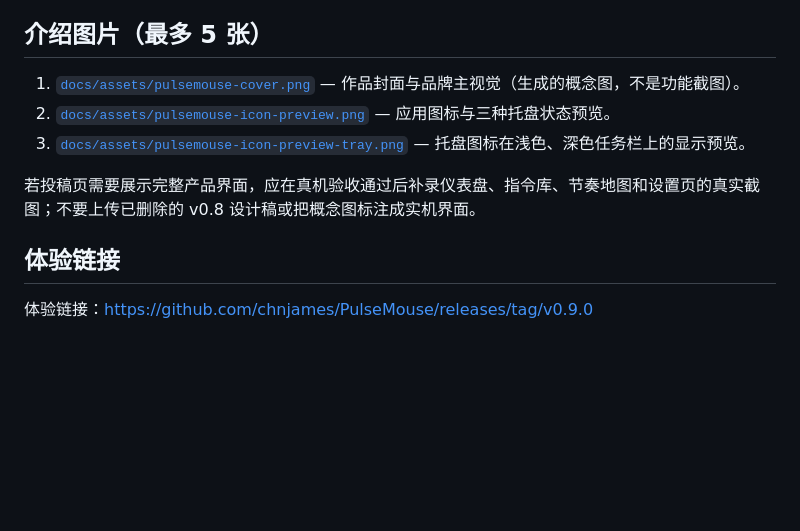
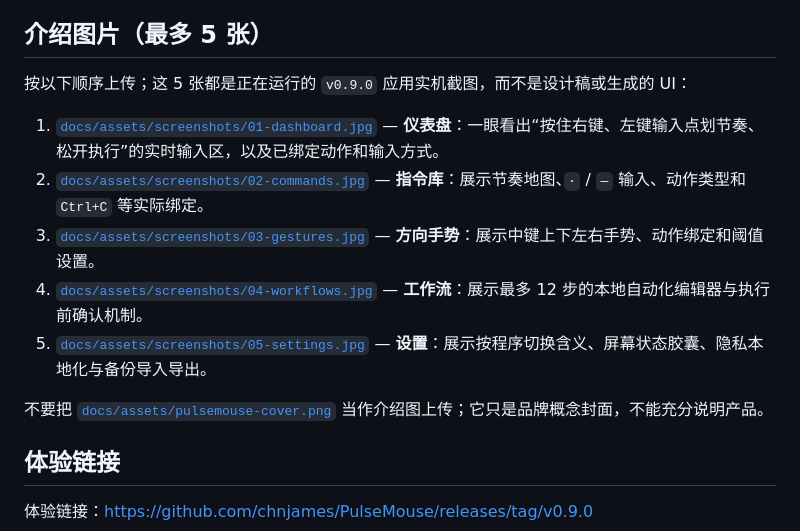
Before and after one commit to chnjames/PulseMouse, a Markdown page: docs/JUEJIN_SUBMISSION.md, the part around the change. GitHub-like rendering; blank space fills up the shorter version.

```diff
--- a/docs/JUEJIN_SUBMISSION.md
+++ b/docs/JUEJIN_SUBMISSION.md
@@ -28,11 +28,15 @@ v0.9 的核心是 **Context Pulse**。PulseMouse 会在开始输入时记录光
 
 ## 介绍图片（最多 5 张）
 
-1. [`docs/assets/pulsemouse-cover.png`](assets/pulsemouse-cover.png) — 作品封面与品牌主视觉（生成的概念图，不是功能截图）。
-2. [`docs/assets/pulsemouse-icon-preview.png`](assets/pulsemouse-icon-preview.png) — 应用图标与三种托盘状态预览。
-3. [`docs/assets/pulsemouse-icon-preview-tray.png`](assets/pulsemouse-icon-preview-tray.png) — 托盘图标在浅色、深色任务栏上的显示预览。
+按以下顺序上传；这 5 张都是正在运行的 `v0.9.0` 应用实机截图，而不是设计稿或生成的 UI：
 
-若投稿页需要展示完整产品界面，应在真机验收通过后补录仪表盘、指令库、节奏地图和设置页的真实截图；不要上传已删除的 v0.8 设计稿或把概念图标注成实机界面。
+1. [`docs/assets/screenshots/01-dashboard.jpg`](assets/screenshots/01-dashboard.jpg) — **仪表盘**：一眼看出“按住右键、左键输入点划节奏、松开执行”的实时输入区，以及已绑定动作和输入方式。
+2. [`docs/assets/screenshots/02-commands.jpg`](assets/screenshots/02-commands.jpg) — **指令库**：展示节奏地图、`·` / `—` 输入、动作类型和 `Ctrl+C` 等实际绑定。
+3. [`docs/assets/screenshots/03-gestures.jpg`](assets/screenshots/03-gestures.jpg) — **方向手势**：展示中键上下左右手势、动作绑定和阈值设置。
+4. [`docs/assets/screenshots/04-workflows.jpg`](assets/screenshots/04-workflows.jpg) — **工作流**：展示最多 12 步的本地自动化编辑器与执行前确认机制。
+5. [`docs/assets/screenshots/05-settings.jpg`](assets/screenshots/05-settings.jpg) — **设置**：展示按程序切换含义、屏幕状态胶囊、隐私本地化与备份导入导出。
+
+不要把 [`docs/assets/pulsemouse-cover.png`](assets/pulsemouse-cover.png) 当作介绍图上传；它只是品牌概念封面，不能充分说明产品。
 
 ## 体验链接
 
```
Also changed, not shown: README.md (+11 -1 lines), README.zh-CN.md (+11 -1 lines), docs/assets/screenshots/01-dashboard.jpg (added), docs/assets/screenshots/02-commands.jpg (added), docs/assets/screenshots/03-gestures.jpg (added), docs/assets/screenshots/04-workflows.jpg (added), docs/assets/screenshots/05-settings.jpg (added).
